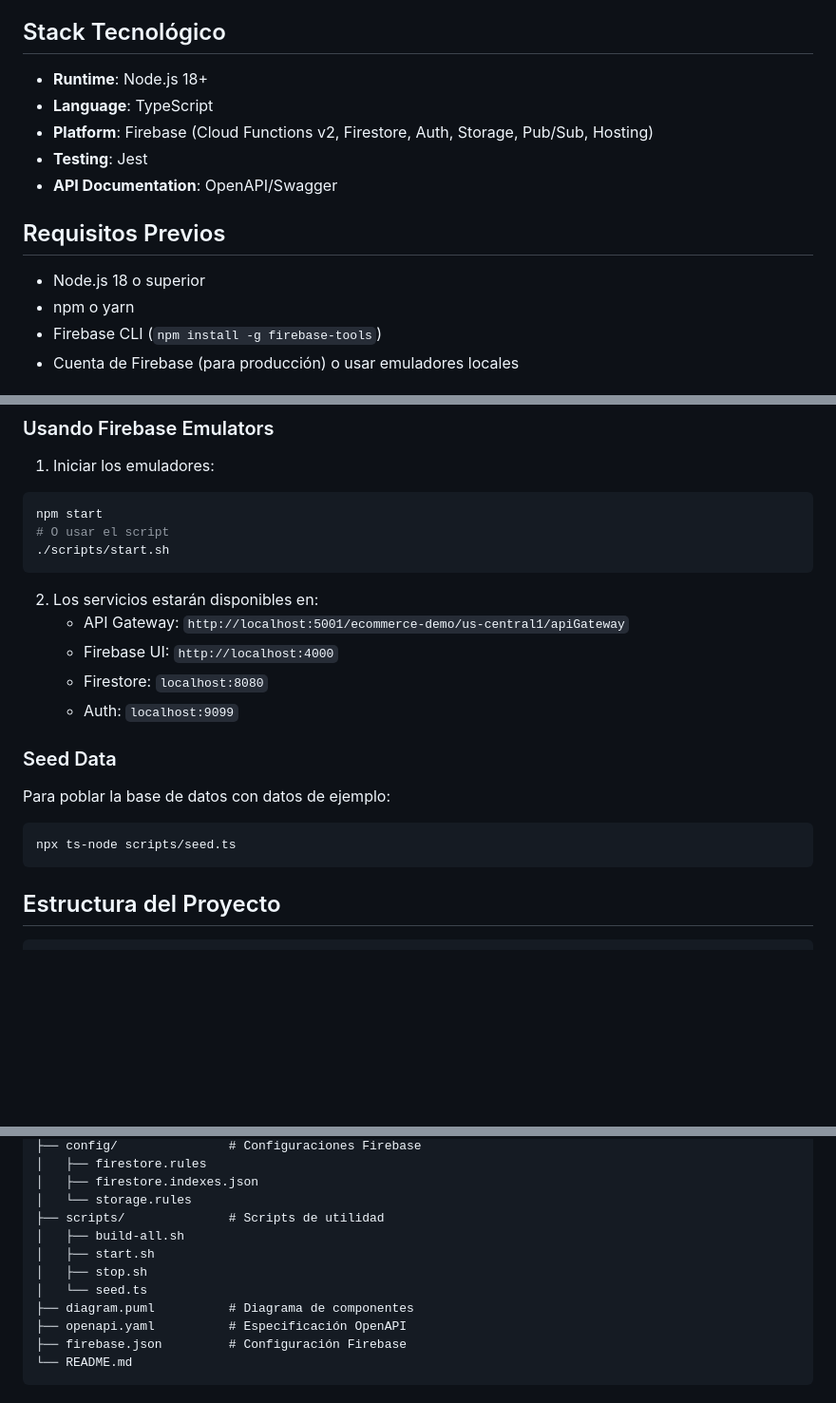
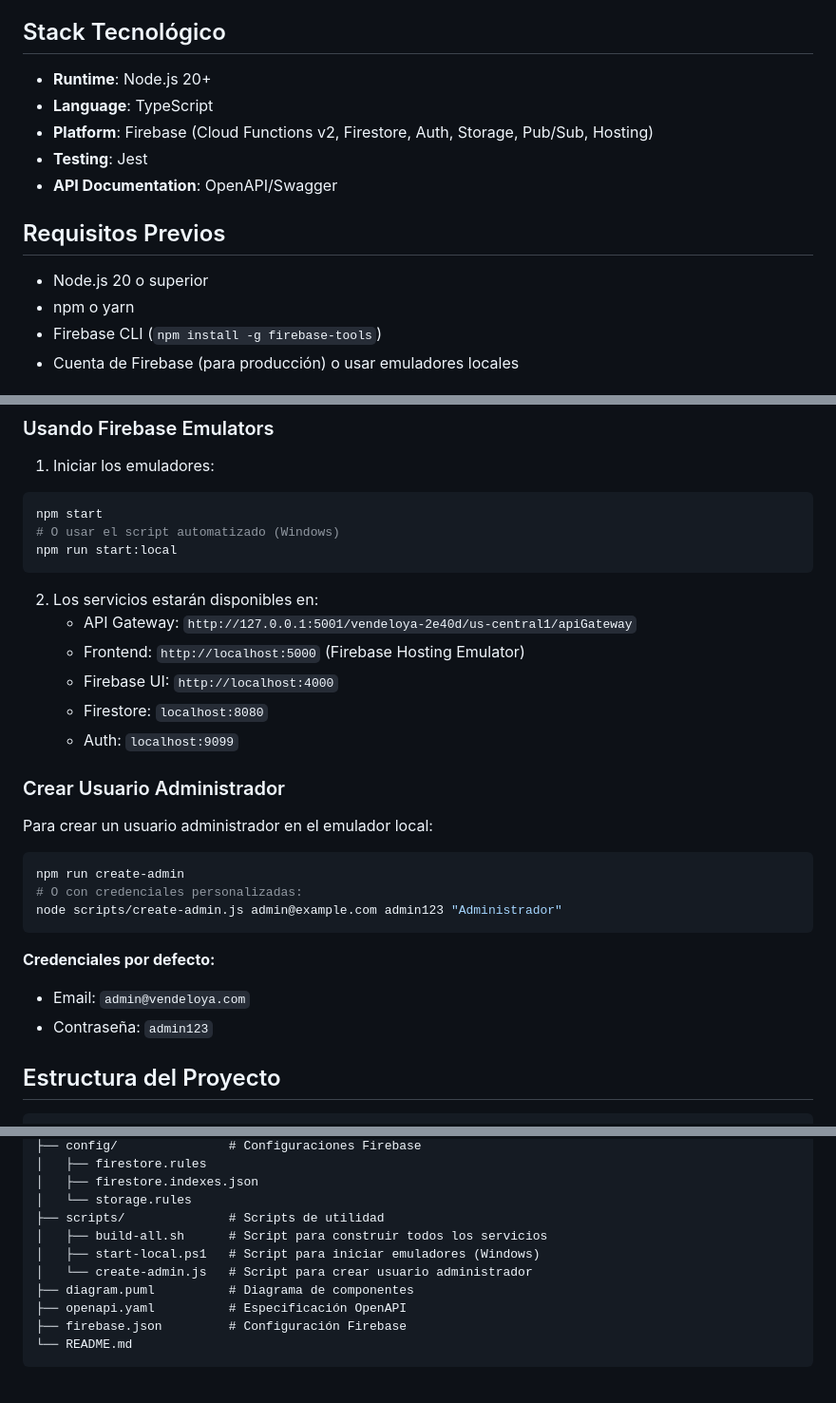
Before and after one commit to Danuel-Cuevas/QuisqueyaShop, a Markdown page: vendeloya/README.md, 3 parts joined by grey strips. Shown at 95% size. Rendered like a GitHub page; blank space fills up the shorter version.

Commit message:
docs: Update README with correct Node.js version and local setup instructions
- Update Node.js version requirement from 18+ to 20+
- Update local setup instructions with correct URLs
- Add instructions for creating admin user
- Update project structure to reflect actual scripts
- Fix API endpoint URLs to match current configuration

````diff
--- a/vendeloya/README.md
+++ b/vendeloya/README.md
@@ -20,7 +20,7 @@ La solución está compuesta por 10 microservicios:
 
 ## Stack Tecnológico
 
-- **Runtime**: Node.js 18+
+- **Runtime**: Node.js 20+
 - **Language**: TypeScript
 - **Platform**: Firebase (Cloud Functions v2, Firestore, Auth, Storage, Pub/Sub, Hosting)
 - **Testing**: Jest
@@ -28,7 +28,7 @@ La solución está compuesta por 10 microservicios:
 
 ## Requisitos Previos
 
-- Node.js 18 o superior
+- Node.js 20 o superior
 - npm o yarn
 - Firebase CLI (`npm install -g firebase-tools`)
 - Cuenta de Firebase (para producción) o usar emuladores locales
@@ -60,23 +60,30 @@ npm run build
 1. Iniciar los emuladores:
 ```bash
 npm start
-# O usar el script
-./scripts/start.sh
+# O usar el script automatizado (Windows)
+npm run start:local
 ```
 
 2. Los servicios estarán disponibles en:
-   - API Gateway: `http://localhost:5001/ecommerce-demo/us-central1/apiGateway`
+   - API Gateway: `http://127.0.0.1:5001/vendeloya-2e40d/us-central1/apiGateway`
+   - Frontend: `http://localhost:5000` (Firebase Hosting Emulator)
    - Firebase UI: `http://localhost:4000`
    - Firestore: `localhost:8080`
    - Auth: `localhost:9099`
 
-### Seed Data
+### Crear Usuario Administrador
 
-Para poblar la base de datos con datos de ejemplo:
+Para crear un usuario administrador en el emulador local:
 
 ```bash
-npx ts-node scripts/seed.ts
+npm run create-admin
+# O con credenciales personalizadas:
+node scripts/create-admin.js admin@example.com admin123 "Administrador"
 ```
+
+**Credenciales por defecto:**
+- Email: `admin@vendeloya.com`
+- Contraseña: `admin123`
 
 ## Estructura del Proyecto
 
@@ -99,10 +106,9 @@ npx ts-node scripts/seed.ts
 │   ├── firestore.indexes.json
 │   └── storage.rules
 ├── scripts/              # Scripts de utilidad
-│   ├── build-all.sh
-│   ├── start.sh
-│   ├── stop.sh
-│   └── seed.ts
+│   ├── build-all.sh      # Script para construir todos los servicios
+│   ├── start-local.ps1   # Script para iniciar emuladores (Windows)
+│   └── create-admin.js   # Script para crear usuario administrador
 ├── diagram.puml          # Diagrama de componentes
 ├── openapi.yaml          # Especificación OpenAPI
 ├── firebase.json         # Configuración Firebase
````
Also changed, not shown: other parts of vendeloya/README.md (+2 -2 lines).
